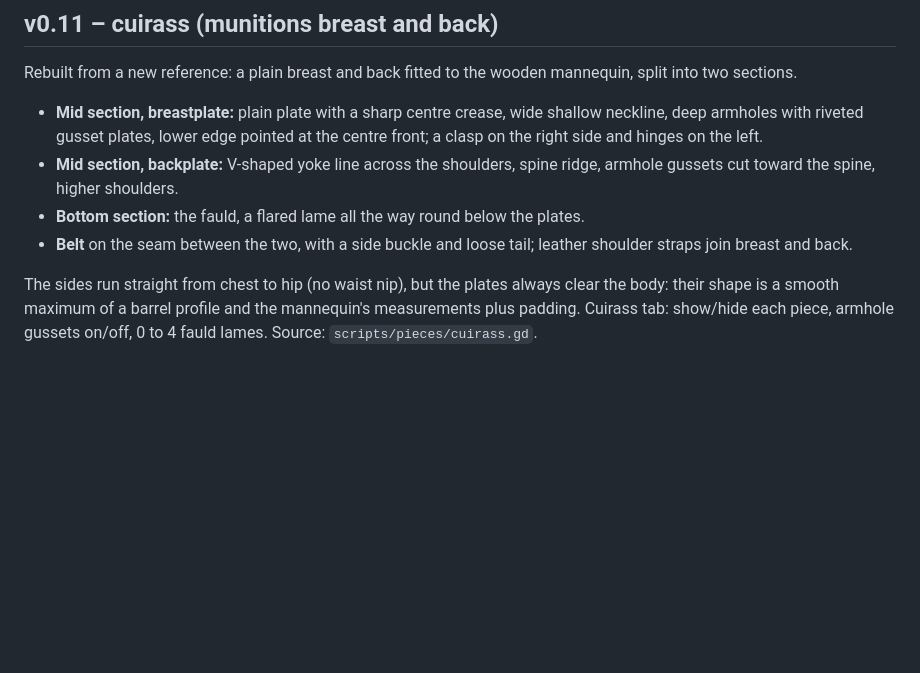
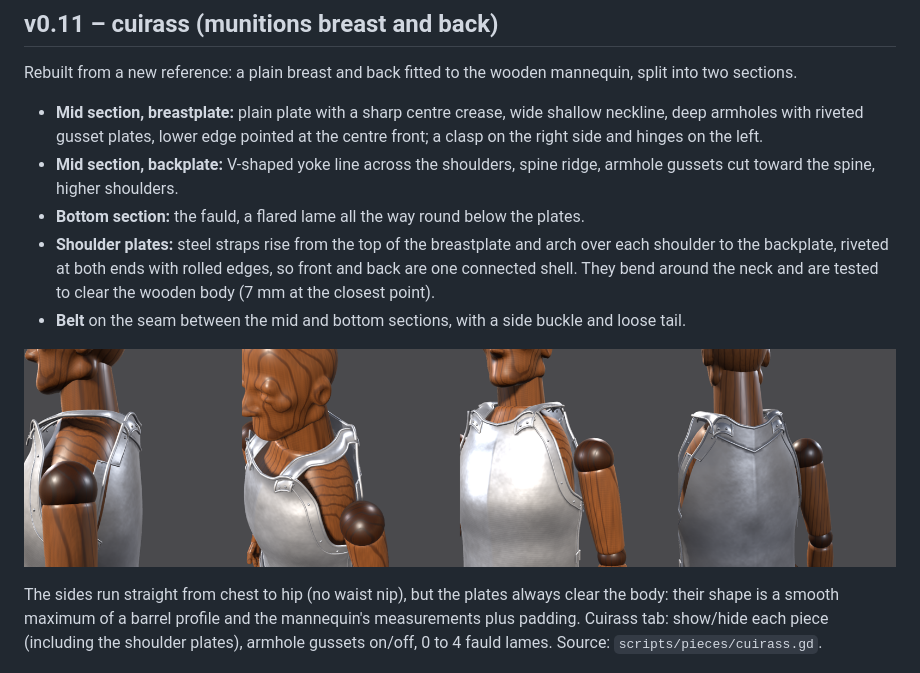
Before and after one commit to Kmad666/Armor-Craft, a Markdown page: README.md, the part around the change. GitHub-like rendering; pictures changed too: docs/cuirass_shoulders.png (added); blank space fills up the shorter version.

Commit message:
Cuirass: steel shoulder plates join breast and back over the shoulders
Replaces the leather shoulder straps with riveted steel straps that rise
from the breastplate's shoulder points and arch over to the backplate,
bending around the neck. Test checks clearance to the wooden body and
that both ends sit on the plates.

Co-Authored-By: Claude Opus 5.5 <noreply@anthropic.com>
Claude-Session: https://claude.ai/code/session_01WeZQLGxhK27PqRdm928ucn

```diff
--- a/README.md
+++ b/README.md
@@ -17,9 +17,12 @@ Rebuilt from a new reference: a plain breast and back fitted to the wooden manne
 - **Mid section, breastplate:** plain plate with a sharp centre crease, wide shallow neckline, deep armholes with riveted gusset plates, lower edge pointed at the centre front; a clasp on the right side and hinges on the left.
 - **Mid section, backplate:** V-shaped yoke line across the shoulders, spine ridge, armhole gussets cut toward the spine, higher shoulders.
 - **Bottom section:** the fauld, a flared lame all the way round below the plates.
-- **Belt** on the seam between the two, with a side buckle and loose tail; leather shoulder straps join breast and back.
+- **Shoulder plates:** steel straps rise from the top of the breastplate and arch over each shoulder to the backplate, riveted at both ends with rolled edges, so front and back are one connected shell. They bend around the neck and are tested to clear the wooden body (7 mm at the closest point).
+- **Belt** on the seam between the mid and bottom sections, with a side buckle and loose tail.
 
-The sides run straight from chest to hip (no waist nip), but the plates always clear the body: their shape is a smooth maximum of a barrel profile and the mannequin's measurements plus padding. Cuirass tab: show/hide each piece, armhole gussets on/off, 0 to 4 fauld lames. Source: `scripts/pieces/cuirass.gd`.
+![Shoulder plates](docs/cuirass_shoulders.png)
+
+The sides run straight from chest to hip (no waist nip), but the plates always clear the body: their shape is a smooth maximum of a barrel profile and the mannequin's measurements plus padding. Cuirass tab: show/hide each piece (including the shoulder plates), armhole gussets on/off, 0 to 4 fauld lames. Source: `scripts/pieces/cuirass.gd`.
 
 ![Cuirass](docs/cuirass.png)
 
```
Also changed, not shown: 4 other files.
